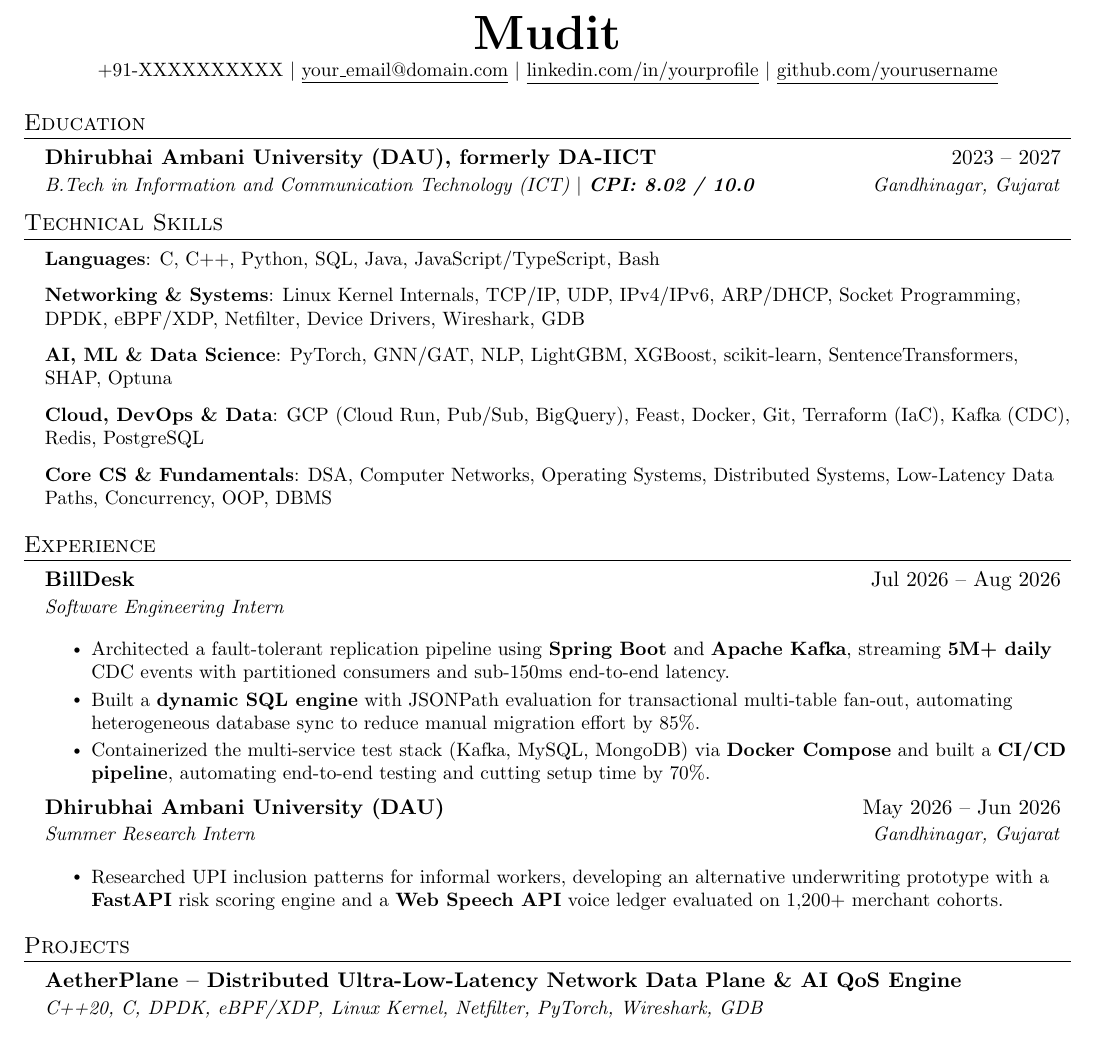
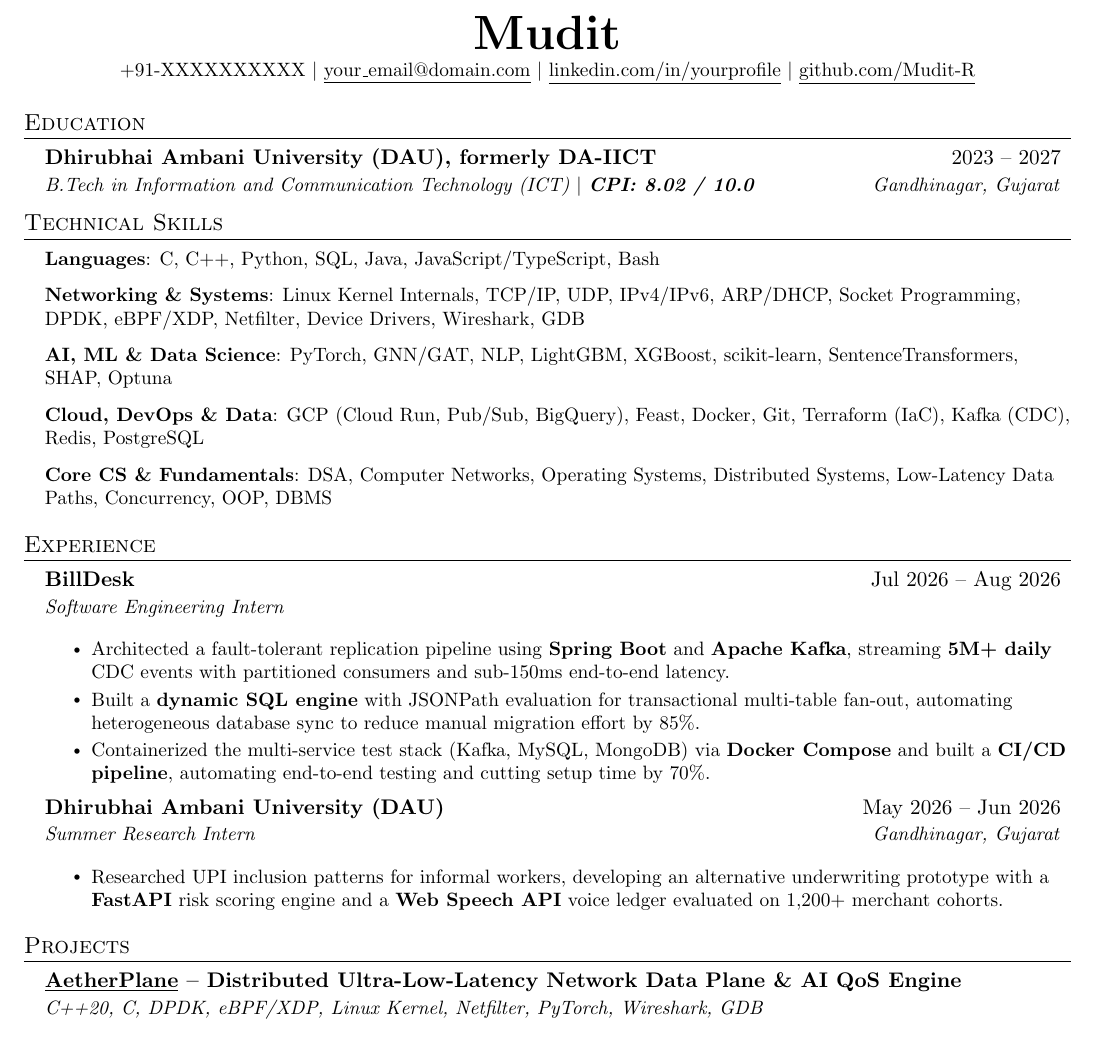
Before and after one commit to Mudit-R/AetherPlane, a LaTeX CV (resume.tex): part of page 1 of 2, cut so that both start at the same text. Compiled offline with pdfLaTeX.

Commit message:
update github profile and project repository links

```diff
--- a/resume.tex
+++ b/resume.tex
@@ -80,7 +80,7 @@
     \textbf{\Huge \scshape Mudit} \\ \vspace{2pt}
     \small +91-XXXXXXXXXX $|$ \href{mailto:your_email@domain.com}{\underline{your\_email@domain.com}} $|$
     \href{https://linkedin.com/in/yourprofile}{\underline{linkedin.com/in/yourprofile}} $|$
-    \href{https://github.com/yourusername}{\underline{github.com/yourusername}}
+    \href{https://github.com/Mudit-R}{\underline{github.com/Mudit-R}}
 \end{center}
 
 %-----------EDUCATION-----------
@@ -130,7 +130,7 @@
   \resumeSubHeadingListStart
 
     \resumeSubheading
-      {AetherPlane -- Distributed Ultra-Low-Latency Network Data Plane \& AI QoS Engine}{}
+      {\href{https://github.com/Mudit-R/AetherPlane}{\underline{AetherPlane}} -- Distributed Ultra-Low-Latency Network Data Plane \& AI QoS Engine}{}
       {C++20, C, DPDK, eBPF/XDP, Linux Kernel, Netfilter, PyTorch, Wireshark, GDB}{}
       \vspace{3pt}
       \resumeItemListStart
```
